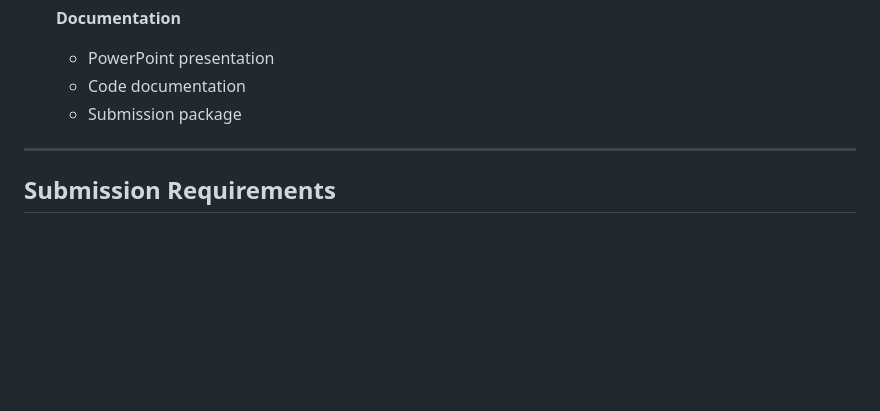
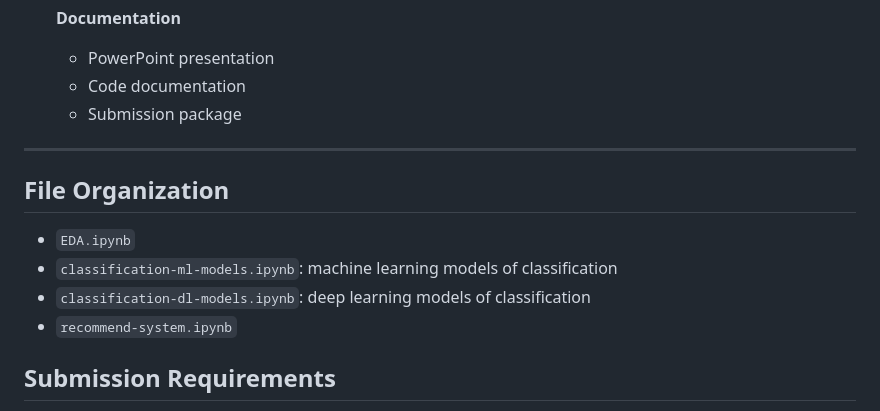
Before and after one commit to JoeChen322/Fintech, a Markdown page: README.md, the part around the change. GitHub-like rendering; blank space fills up the shorter version.

Commit message:
docs: add file organization

```diff
--- a/README.md
+++ b/README.md
@@ -156,6 +156,13 @@ Build a machine learning system that:
 
 ---
 
+## File Organization
+
+- `EDA.ipynb`
+- `classification-ml-models.ipynb`: machine learning models of classification
+- `classification-dl-models.ipynb`: deep learning models of classification
+- `recommend-system.ipynb`
+
 ## Submission Requirements
 
 - **Email**: raffaele.zenti@wealthype.it
```
